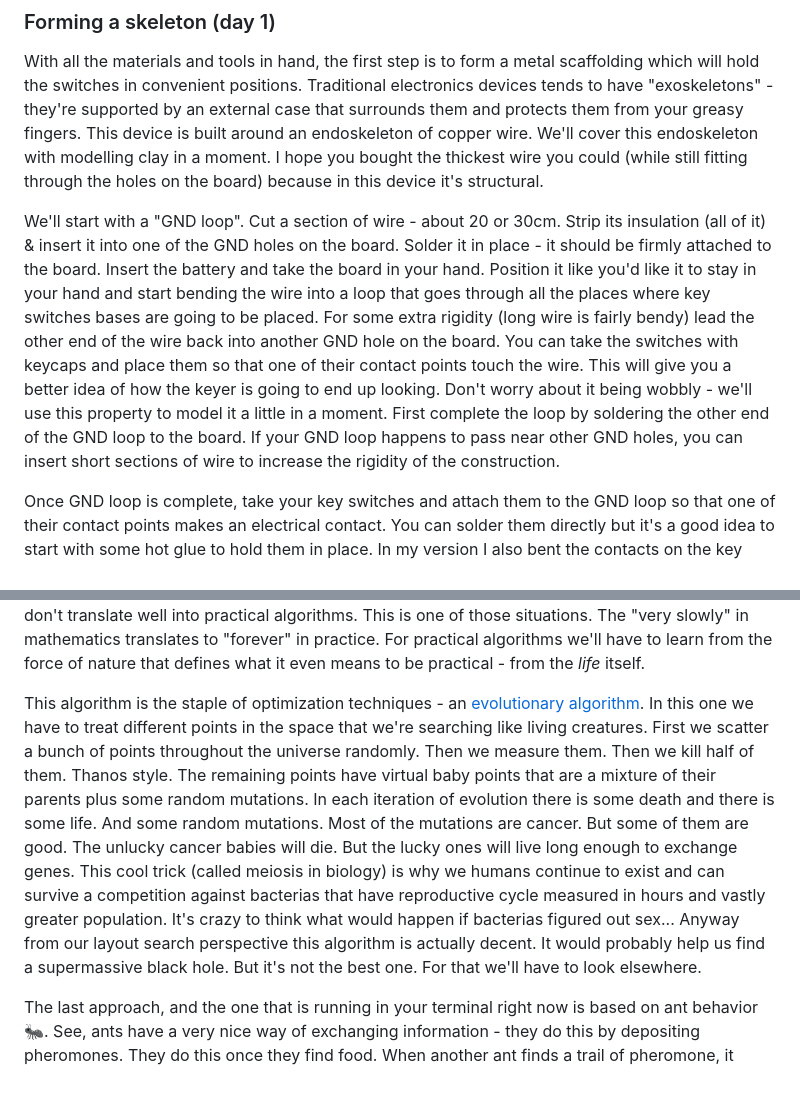
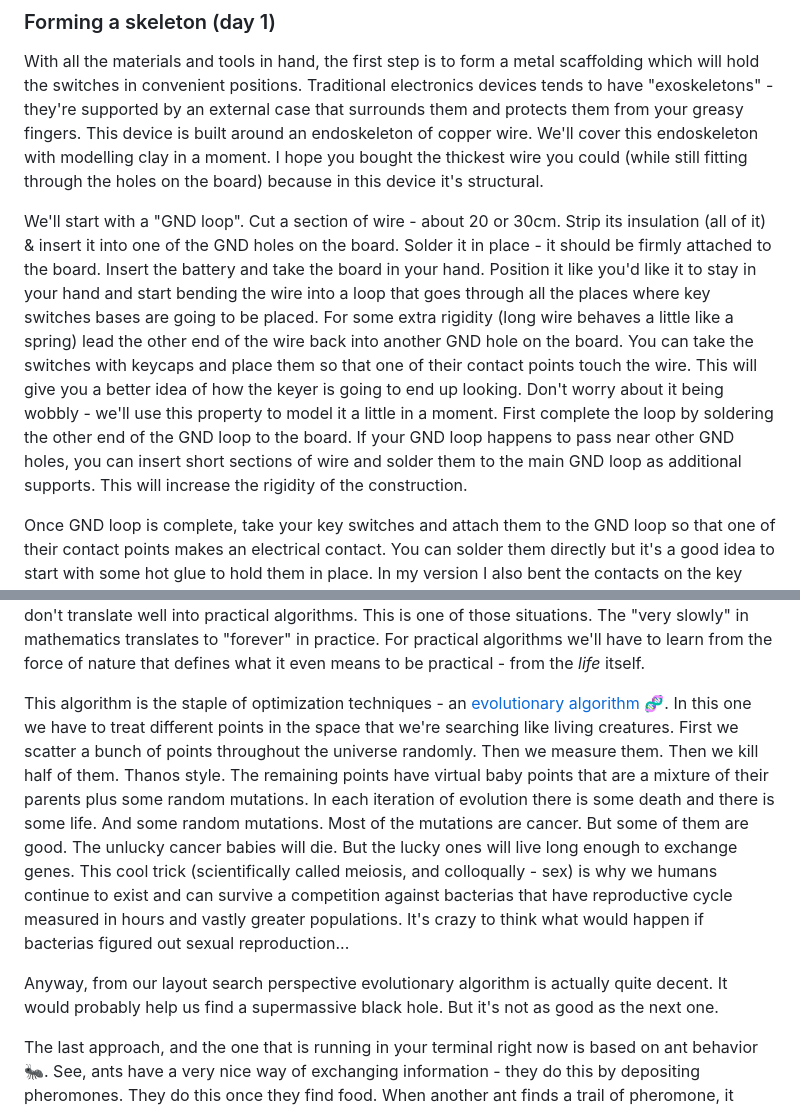
Before and after one commit to mafik/keyer, a Markdown page: README.md, 2 parts joined by grey strips. Drawn GitHub-style; blank space fills up the shorter version.

Commit message:
more text

```diff
--- a/README.md
+++ b/README.md
@@ -89,7 +89,7 @@ Total: $34.40 (+shipping)
 
 With all the materials and tools in hand, the first step is to form a metal scaffolding which will hold the switches in convenient positions. Traditional electronics devices tends to have "exoskeletons" - they're supported by an external case that surrounds them and protects them from your greasy fingers. This device is built around an endoskeleton of copper wire. We'll cover this endoskeleton with modelling clay in a moment. I hope you bought the thickest wire you could (while still fitting through the holes on the board) because in this device it's structural.
 
-We'll start with a "GND loop". Cut a section of wire - about 20 or 30cm. Strip its insulation (all of it) & insert it into one of the GND holes on the board. Solder it in place - it should be firmly attached to the board. Insert the battery and take the board in your hand. Position it like you'd like it to stay in your hand and start bending the wire into a loop that goes through all the places where key switches bases are going to be placed. For some extra rigidity (long wire is fairly bendy) lead the other end of the wire back into another GND hole on the board. You can take the switches with keycaps and place them so that one of their contact points touch the wire. This will give you a better idea of how the keyer is going to end up looking. Don't worry about it being wobbly - we'll use this property to model it a little in a moment. First complete the loop by soldering the other end of the GND loop to the board. If your GND loop happens to pass near other GND holes, you can insert short sections of wire to increase the rigidity of the construction.
+We'll start with a "GND loop". Cut a section of wire - about 20 or 30cm. Strip its insulation (all of it) & insert it into one of the GND holes on the board. Solder it in place - it should be firmly attached to the board. Insert the battery and take the board in your hand. Position it like you'd like it to stay in your hand and start bending the wire into a loop that goes through all the places where key switches bases are going to be placed. For some extra rigidity (long wire behaves a little like a spring) lead the other end of the wire back into another GND hole on the board. You can take the switches with keycaps and place them so that one of their contact points touch the wire. This will give you a better idea of how the keyer is going to end up looking. Don't worry about it being wobbly - we'll use this property to model it a little in a moment. First complete the loop by soldering the other end of the GND loop to the board. If your GND loop happens to pass near other GND holes, you can insert short sections of wire and solder them to the main GND loop as additional supports. This will increase the rigidity of the construction.
 
 Once GND loop is complete, take your key switches and attach them to the GND loop so that one of their contact points makes an electrical contact. You can solder them directly but it's a good idea to start with some hot glue to hold them in place. In my version I also bent the contacts on the key switches to make them smaller (DIY low profile) and to take less space.
 
@@ -184,7 +184,9 @@ Most of the points that we can randomly pick in this space will contain total ga
 
 Another approach is to focus our search near some good points. Like picking mushrooms in a forest. You find a mushroom? That means there sholud be more nearby. So we can check the neighbourhood of good mushrooms (ekhm... I mean points) more dilligently. We start picking random points throughout the universe and then we progressively start focusing on the nice locations. The fancy term for this approach is [simulated annealing](https://en.wikipedia.org/wiki/Simulated_annealing). Doing this very slowly, mathematically speaking should let us find the optimal point. Unfortunately mathematicial proofs don't translate well into practical algorithms. This is one of those situations. The "very slowly" in mathematics translates to "forever" in practice. For practical algorithms we'll have to learn from the force of nature that defines what it even means to be practical - from the *life* itself.
 
-This algorithm is the staple of optimization techniques - an [evolutionary algorithm](https://en.wikipedia.org/wiki/Evolutionary_algorithm). In this one we have to treat different points in the space that we're searching like living creatures. First we scatter a bunch of points throughout the universe randomly. Then we measure them. Then we kill half of them. Thanos style. The remaining points have virtual baby points that are a mixture of their parents plus some random mutations. In each iteration of evolution there is some death and there is some life. And some random mutations. Most of the mutations are cancer. But some of them are good. The unlucky cancer babies will die. But the lucky ones will live long enough to exchange genes. This cool trick (called meiosis in biology) is why we humans continue to exist and can survive a competition against bacterias that have reproductive cycle measured in hours and vastly greater population. It's crazy to think what would happen if bacterias figured out sex... Anyway from our layout search perspective this algorithm is actually decent. It would probably help us find a supermassive black hole. But it's not the best one. For that we'll have to look elsewhere.
+This algorithm is the staple of optimization techniques - an [evolutionary algorithm 🧬](https://en.wikipedia.org/wiki/Evolutionary_algorithm). In this one we have to treat different points in the space that we're searching like living creatures. First we scatter a bunch of points throughout the universe randomly. Then we measure them. Then we kill half of them. Thanos style. The remaining points have virtual baby points that are a mixture of their parents plus some random mutations. In each iteration of evolution there is some death and there is some life. And some random mutations. Most of the mutations are cancer. But some of them are good. The unlucky cancer babies will die. But the lucky ones will live long enough to exchange genes. This cool trick (scientifically called meiosis, and colloqually - sex) is why we humans continue to exist and can survive a competition against bacterias that have reproductive cycle measured in hours and vastly greater populations. It's crazy to think what would happen if bacterias figured out sexual reproduction...
+
+Anyway, from our layout search perspective evolutionary algorithm is actually quite decent. It would probably help us find a supermassive black hole. But it's not as good as the next one.
 
 The last approach, and the one that is running in your terminal right now is based on ant behavior 🐜. See, ants have a very nice way of exchanging information - they do this by depositing pheromones. They do this once they find food. When another ant finds a trail of pheromone, it starts to follow it. It can randomly lose it, but only rarely. Once that other ant finds more food (presumably the original piece of food that lured the first one to your kitchen) it deposits even more pheromone. Other ants follow it more and more. Initially the ants explore many pheromone paths, but after some time it turns out that some of them are more efficient than the others - and those paths start to snowball. Eventually the ants form a path that leads them straight under your fridge. The cool property is that the pheromone is a much more potent way of exchanging information. It encodes uncertainty. Also all ants in the colony deposit the pheromone together. Turns out that for combinatorial problems, this kind of optimization is even more efficient than evolutionary algorithms.
 
```
